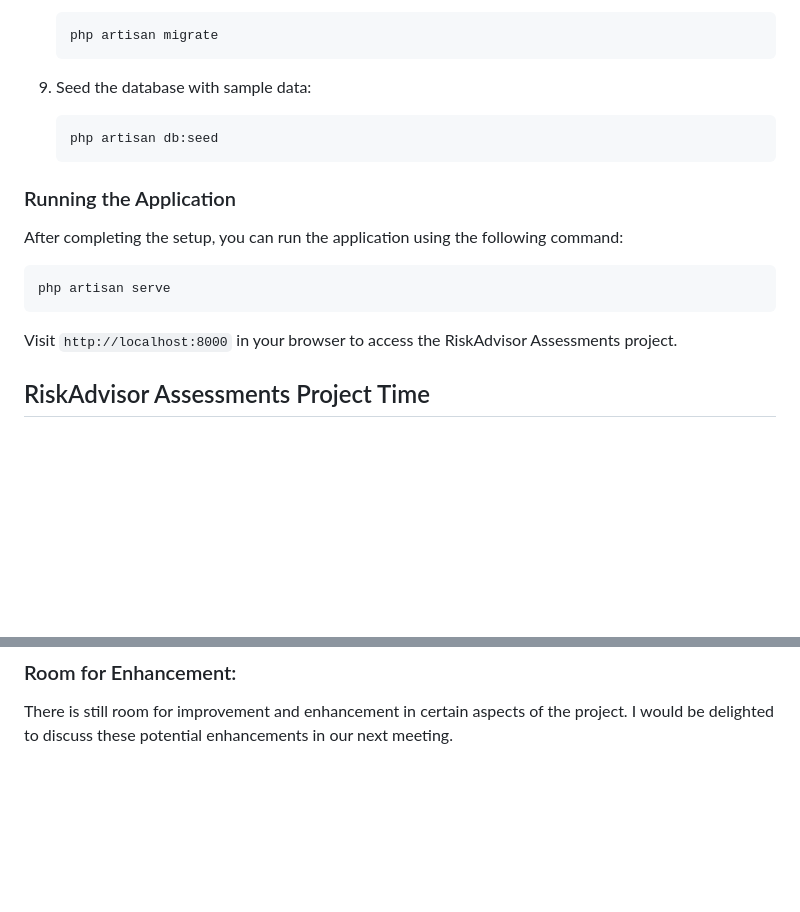
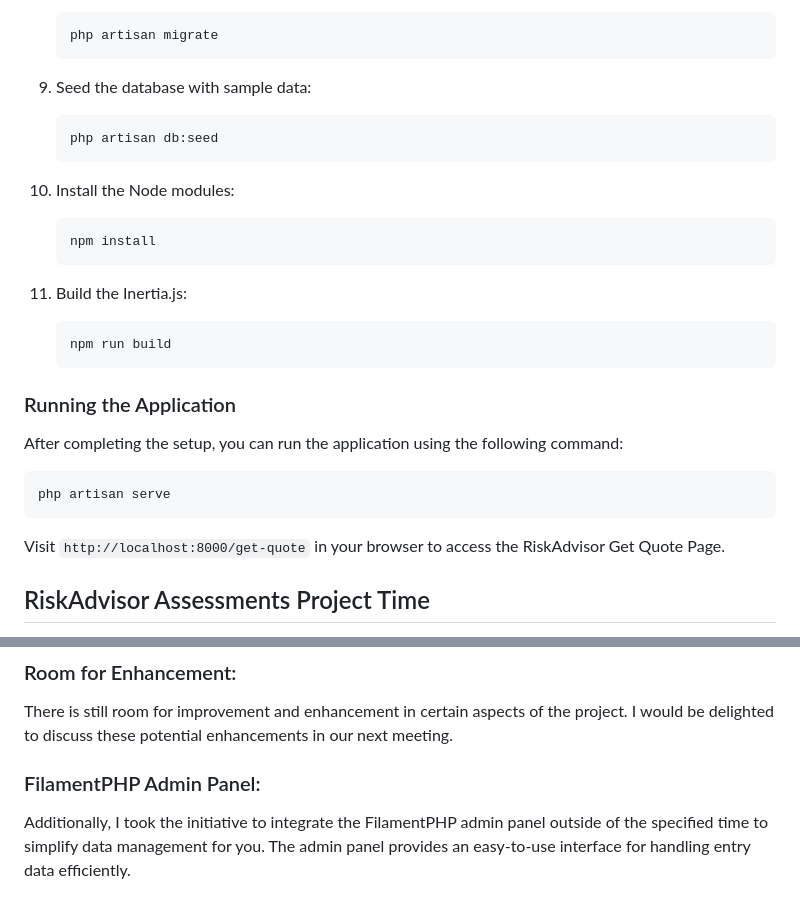
Before and after one commit to mehrancodes/riskadvisor-assessment, a Markdown page: README.md, 2 parts joined by grey strips. Drawn GitHub-style; blank space fills up the shorter version.

````diff
--- a/README.md
+++ b/README.md
@@ -63,6 +63,18 @@ Before you begin, make sure you have the following installed:
    php artisan db:seed
    ```
 
+10. Install the Node modules:
+
+    ```bash
+    npm install
+    ```
+
+11. Build the Inertia.js:
+
+    ```bash
+    npm run build
+    ```
+
 ### Running the Application
 
 After completing the setup, you can run the application using the following command:
@@ -71,7 +83,7 @@ After completing the setup, you can run the application using the following comm
 php artisan serve
 ```
 
-Visit `http://localhost:8000` in your browser to access the RiskAdvisor Assessments project.
+Visit `http://localhost:8000/get-quote` in your browser to access the RiskAdvisor Get Quote Page.
 
 
 ## RiskAdvisor Assessments Project Time
@@ -104,3 +116,6 @@ I initially faced challenges with Inertia.js form processing and validation, lea
 
 ### Room for Enhancement:
 There is still room for improvement and enhancement in certain aspects of the project. I would be delighted to discuss these potential enhancements in our next meeting.
+
+### FilamentPHP Admin Panel:
+Additionally, I took the initiative to integrate the FilamentPHP admin panel outside of the specified time to simplify data management for you. The admin panel provides an easy-to-use interface for handling entry data efficiently.
````
